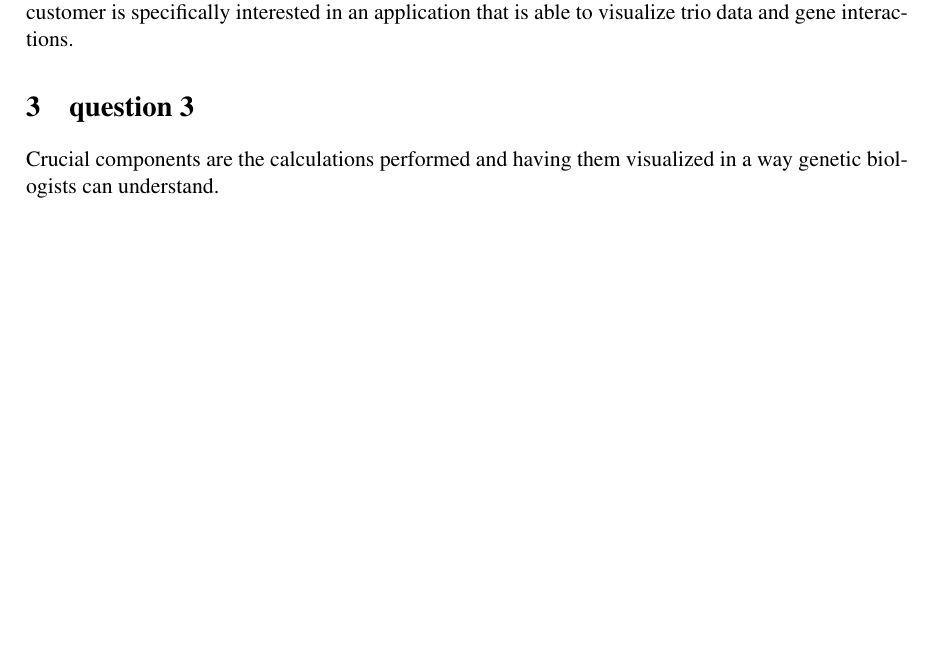
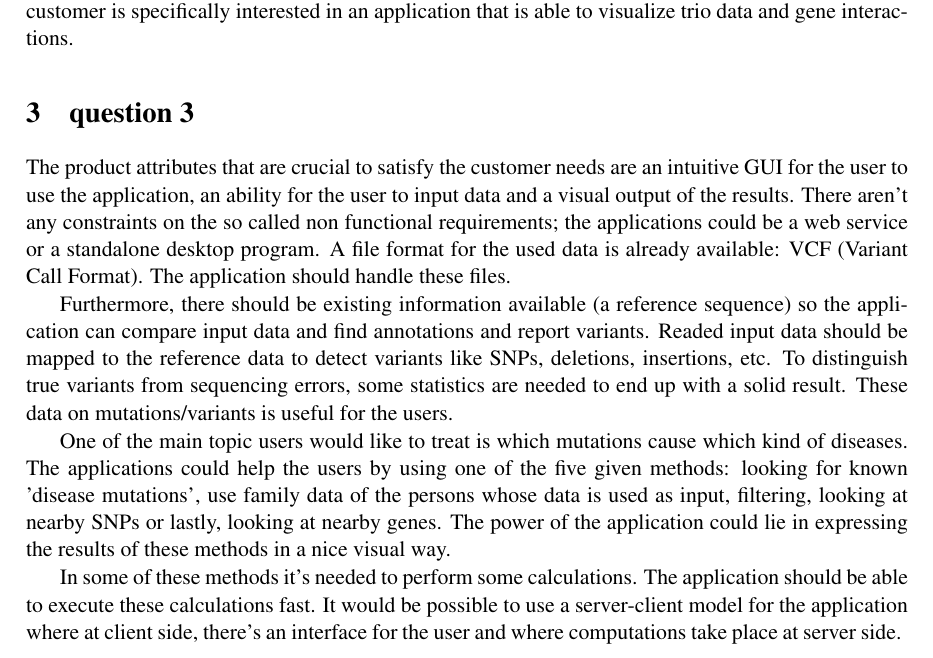
Before and after one commit to wjglerum/programminglife, a LaTeX document (deliverables/product_vision_draft/template_Report.tex, which reads deliverables/product_vision_draft/Question3.tex): part of the page before the commit and part of page 1 of 2 after it, cut so that both start at the same text, the shorter picture padded with empty space. Compiled offline with pdfLaTeX.

Commit message:
Product vision question 3

```diff
--- a/deliverables/product_vision_draft/Question3.tex
+++ b/deliverables/product_vision_draft/Question3.tex
@@ -1,2 +1,8 @@
 \section{question 3}
-Crucial components are the calculations performed and having them visualized in a way genetic biologists can understand.
+The product attributes that are crucial to satisfy the customer needs are an intuitive GUI for the user to use the application, an ability for the user to input data and a visual output of the results. There aren't any constraints on the so called non functional requirements; the applications could be a web service or a standalone desktop program. A file format for the used data is already available: VCF (Variant Call Format). The application should handle these files.
+
+Furthermore, there should be existing information available (a reference sequence) so the application can compare input data and find annotations and report variants. Readed input data should be mapped to the reference data to detect variants like SNPs, deletions, insertions, etc. To distinguish true variants from sequencing errors, some statistics are needed to end up with a solid result. These data on mutations/variants is useful for the users.
+
+One of the main topic users would like to treat is which mutations cause which kind of diseases. The applications could help the users by using one of the five given methods: looking for known 'disease mutations', use family data of the persons whose data is used as input, filtering, looking at nearby SNPs or lastly, looking at nearby genes. The power of the application could lie in expressing the results of these methods in a nice visual way.
+
+In some of these methods it's needed to perform some calculations. The application should be able to execute these calculations fast. It would be possible to use a server-client model for the application where at client side, there's an interface for the user and where computations take place at server side.
```
